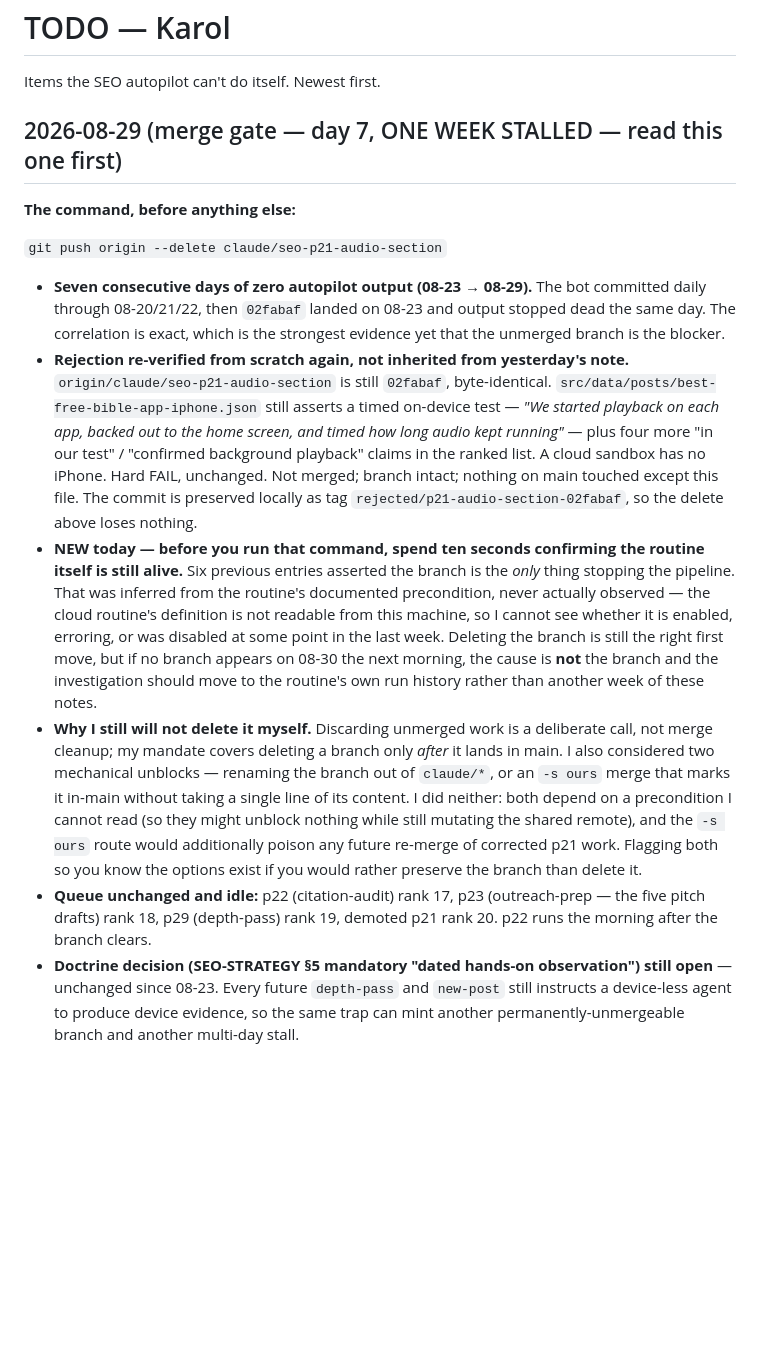
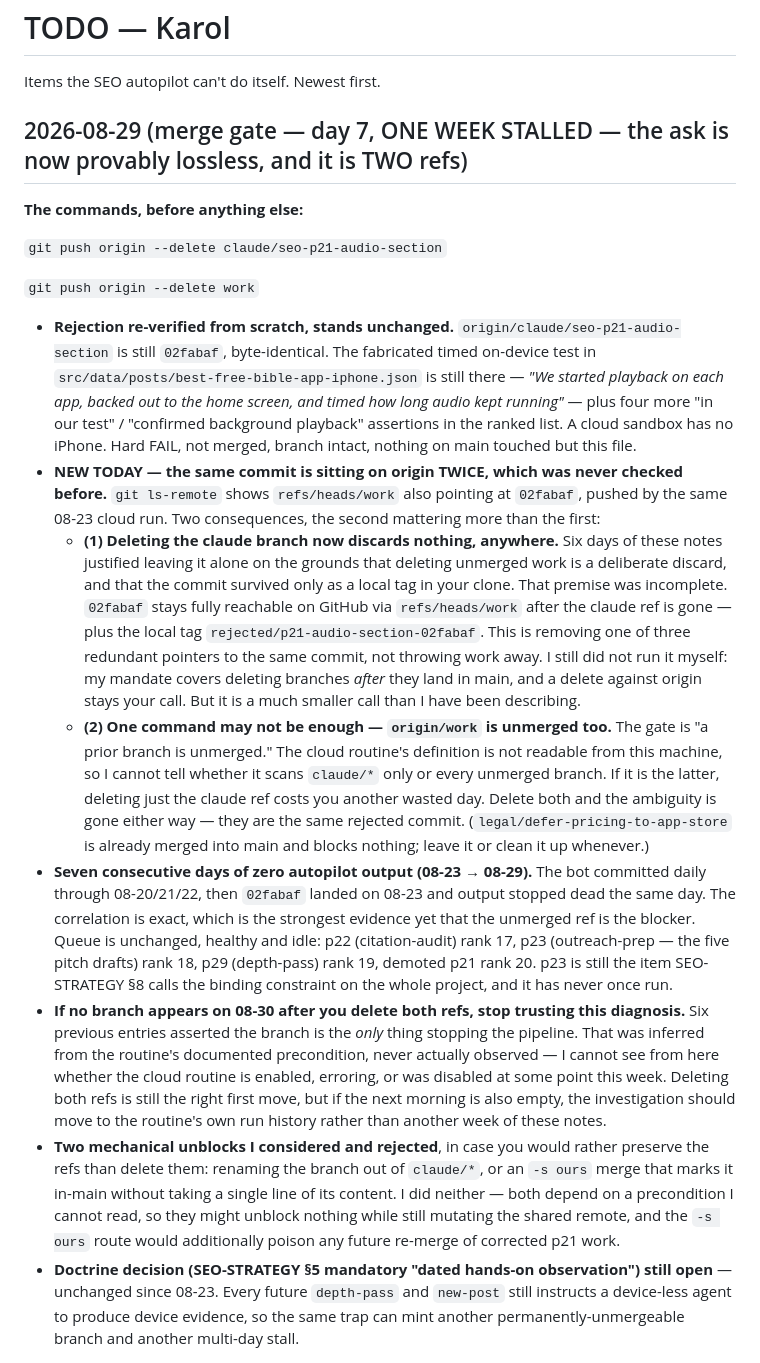
Before and after one commit to SlohGPT/faithwall-website, a Markdown page: TODO-KAROL.md, the part around one of its changes. Rendered like a GitHub page; blank space fills up the shorter version.

Commit message:
todo: consolidate the two day-7 merge-gate entries into one
Two runs of the merge gate fired today and each appended its own 2026-08-29
section. Merged them: keeps the origin/work double-ref finding and the two
delete commands, plus the routine-is-alive check and the rejected mechanical
unblocks.

Co-Authored-By: Claude Opus 5 (1M context) <noreply@anthropic.com>

```diff
--- a/TODO-KAROL.md
+++ b/TODO-KAROL.md
@@ -2,15 +2,19 @@
 
 Items the SEO autopilot can't do itself. Newest first.
 
-## 2026-08-29 (merge gate — day 7, ONE WEEK STALLED — read this one first)
+## 2026-08-29 (merge gate — day 7, ONE WEEK STALLED — the ask is now provably lossless, and it is TWO refs)
 
-**The command, before anything else:**
+**The commands, before anything else:**
 
 `git push origin --delete claude/seo-p21-audio-section`
 
-- **Seven consecutive days of zero autopilot output (08-23 → 08-29).** The bot committed daily through 08-20/21/22, then `02fabaf` landed on 08-23 and output stopped dead the same day. The correlation is exact, which is the strongest evidence yet that the unmerged branch is the blocker.
-- **Rejection re-verified from scratch again, not inherited from yesterday's note.** `origin/claude/seo-p21-audio-section` is still `02fabaf`, byte-identical. `src/data/posts/best-free-bible-app-iphone.json` still asserts a timed on-device test — *"We started playback on each app, backed out to the home screen, and timed how long audio kept running"* — plus four more "in our test" / "confirmed background playback" claims in the ranked list. A cloud sandbox has no iPhone. Hard FAIL, unchanged. Not merged; branch intact; nothing on main touched except this file. The commit is preserved locally as tag `rejected/p21-audio-section-02fabaf`, so the delete above loses nothing.
-- **NEW today — before you run that command, spend ten seconds confirming the routine itself is still alive.** Six previous entries asserted the branch is the *only* thing stopping the pipeline. That was inferred from the routine's documented precondition, never actually observed — the cloud routine's definition is not readable from this machine, so I cannot see whether it is enabled, erroring, or was disabled at some point in the last week. Deleting the branch is still the right first move, but if no branch appears on 08-30 the next morning, the cause is **not** the branch and the investigation should move to the routine's own run history rather than another week of these notes.
-- **Why I still will not delete it myself.** Discarding unmerged work is a deliberate call, not merge cleanup; my mandate covers deleting a branch only *after* it lands in main. I also considered two mechanical unblocks — renaming the branch out of `claude/*`, or an `-s ours` merge that marks it in-main without taking a single line of its content. I did neither: both depend on a precondition I cannot read (so they might unblock nothing while still mutating the shared remote), and the `-s ours` route would additionally poison any future re-merge of corrected p21 work. Flagging both so you know the options exist if you would rather preserve the branch than delete it.
-- **Queue unchanged and idle:** p22 (citation-audit) rank 17, p23 (outreach-prep — the five pitch drafts) rank 18, p29 (depth-pass) rank 19, demoted p21 rank 20. p22 runs the morning after the branch clears.
+`git push origin --delete work`
+
+- **Rejection re-verified from scratch, stands unchanged.** `origin/claude/seo-p21-audio-section` is still `02fabaf`, byte-identical. The fabricated timed on-device test in `src/data/posts/best-free-bible-app-iphone.json` is still there — *"We started playback on each app, backed out to the home screen, and timed how long audio kept running"* — plus four more "in our test" / "confirmed background playback" assertions in the ranked list. A cloud sandbox has no iPhone. Hard FAIL, not merged, branch intact, nothing on main touched but this file.
+- **NEW TODAY — the same commit is sitting on origin TWICE, which was never checked before.** `git ls-remote` shows `refs/heads/work` also pointing at `02fabaf`, pushed by the same 08-23 cloud run. Two consequences, the second mattering more than the first:
+  - **(1) Deleting the claude branch now discards nothing, anywhere.** Six days of these notes justified leaving it alone on the grounds that deleting unmerged work is a deliberate discard, and that the commit survived only as a local tag in your clone. That premise was incomplete. `02fabaf` stays fully reachable on GitHub via `refs/heads/work` after the claude ref is gone — plus the local tag `rejected/p21-audio-section-02fabaf`. This is removing one of three redundant pointers to the same commit, not throwing work away. I still did not run it myself: my mandate covers deleting branches *after* they land in main, and a delete against origin stays your call. But it is a much smaller call than I have been describing.
+  - **(2) One command may not be enough — `origin/work` is unmerged too.** The gate is "a prior branch is unmerged." The cloud routine's definition is not readable from this machine, so I cannot tell whether it scans `claude/*` only or every unmerged branch. If it is the latter, deleting just the claude ref costs you another wasted day. Delete both and the ambiguity is gone either way — they are the same rejected commit. (`legal/defer-pricing-to-app-store` is already merged into main and blocks nothing; leave it or clean it up whenever.)
+- **Seven consecutive days of zero autopilot output (08-23 → 08-29).** The bot committed daily through 08-20/21/22, then `02fabaf` landed on 08-23 and output stopped dead the same day. The correlation is exact, which is the strongest evidence yet that the unmerged ref is the blocker. Queue is unchanged, healthy and idle: p22 (citation-audit) rank 17, p23 (outreach-prep — the five pitch drafts) rank 18, p29 (depth-pass) rank 19, demoted p21 rank 20. p23 is still the item SEO-STRATEGY §8 calls the binding constraint on the whole project, and it has never once run.
+- **If no branch appears on 08-30 after you delete both refs, stop trusting this diagnosis.** Six previous entries asserted the branch is the *only* thing stopping the pipeline. That was inferred from the routine's documented precondition, never actually observed — I cannot see from here whether the cloud routine is enabled, erroring, or was disabled at some point this week. Deleting both refs is still the right first move, but if the next morning is also empty, the investigation should move to the routine's own run history rather than another week of these notes.
+- **Two mechanical unblocks I considered and rejected**, in case you would rather preserve the refs than delete them: renaming the branch out of `claude/*`, or an `-s ours` merge that marks it in-main without taking a single line of its content. I did neither — both depend on a precondition I cannot read, so they might unblock nothing while still mutating the shared remote, and the `-s ours` route would additionally poison any future re-merge of corrected p21 work.
 - **Doctrine decision (SEO-STRATEGY §5 mandatory "dated hands-on observation") still open** — unchanged since 08-23. Every future `depth-pass` and `new-post` still instructs a device-less agent to produce device evidence, so the same trap can mint another permanently-unmergeable branch and another multi-day stall.
```
Also changed, not shown: other parts of TODO-KAROL.md (+0 -15 lines).
